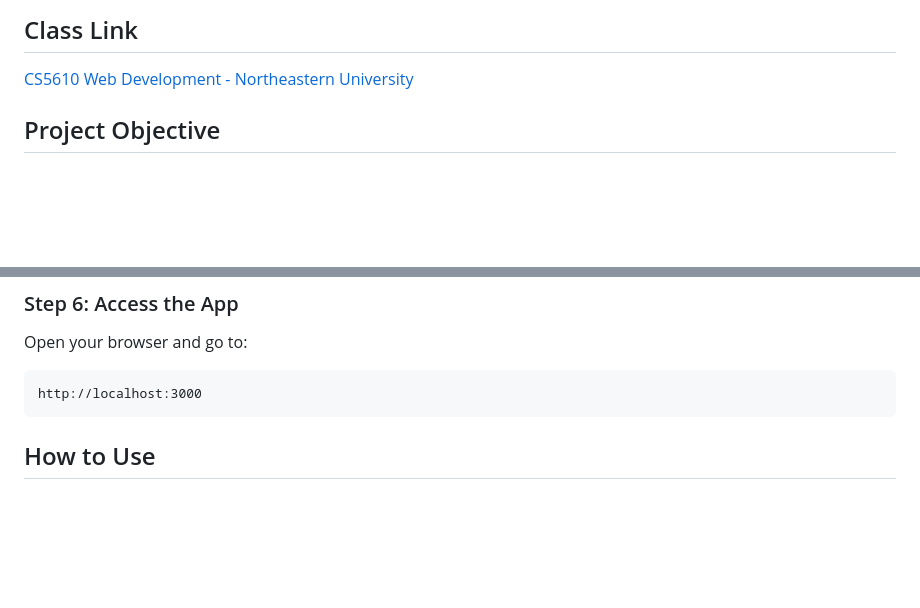
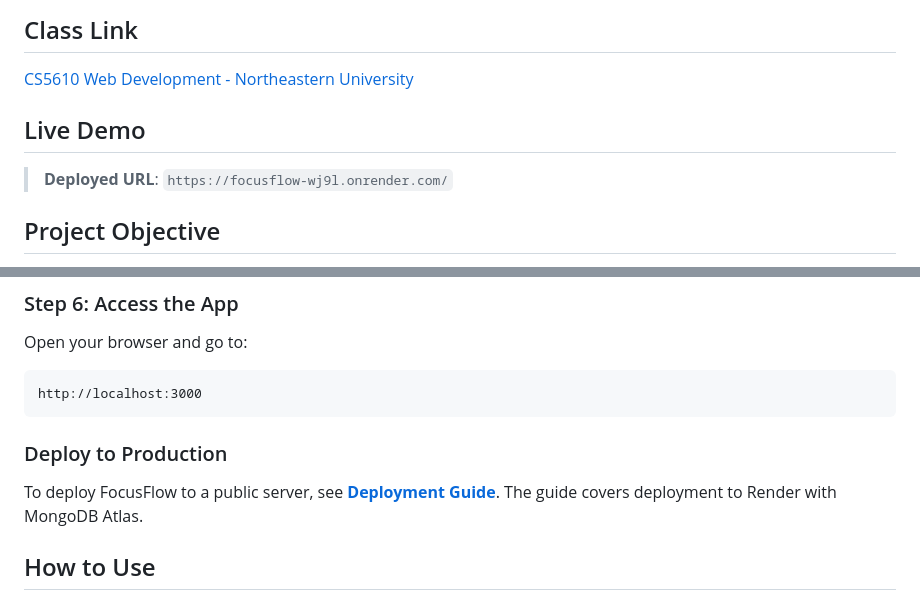
Before and after one commit to JINGJINGPAN1/FocusFlow, a Markdown page: README.md, 2 parts joined by grey strips. Rendered like a GitHub page; blank space fills up the shorter version.

Commit message:
add Deployed URL

````diff
--- a/README.md
+++ b/README.md
@@ -11,6 +11,10 @@ Email: kong.yin@northeastern.edu
 ## Class Link
 
 [CS5610 Web Development - Northeastern University](https://johnguerra.co/classes/webDevelopment_online_spring_2026/)
+
+## Live Demo
+
+> **Deployed URL**: `https://focusflow-wj9l.onrender.com/`
 
 ## Project Objective
 
@@ -111,6 +115,10 @@ Open your browser and go to:
 ```
 http://localhost:3000
 ```
+
+### Deploy to Production
+
+To deploy FocusFlow to a public server, see **[Deployment Guide](docs/deployment.md)**. The guide covers deployment to Render with MongoDB Atlas.
 
 ## How to Use
 
````
